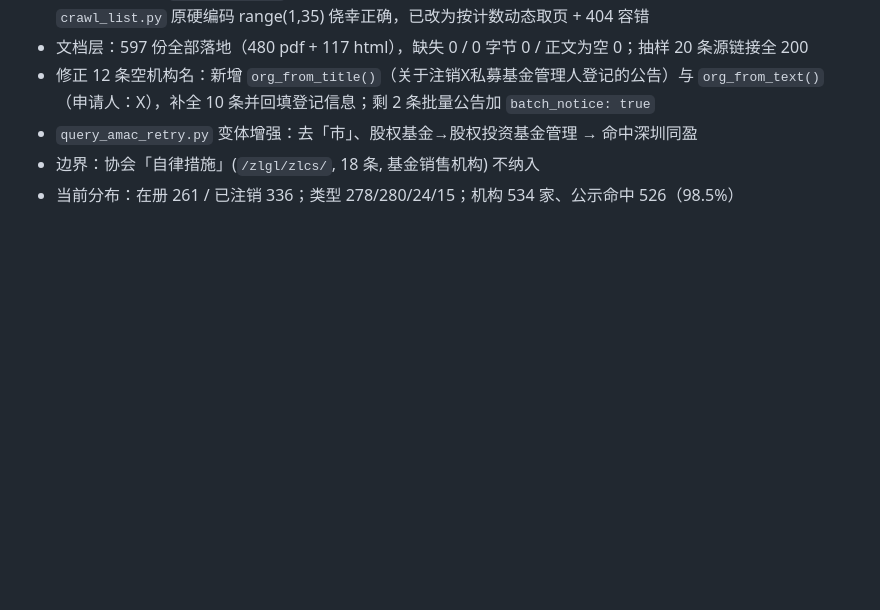
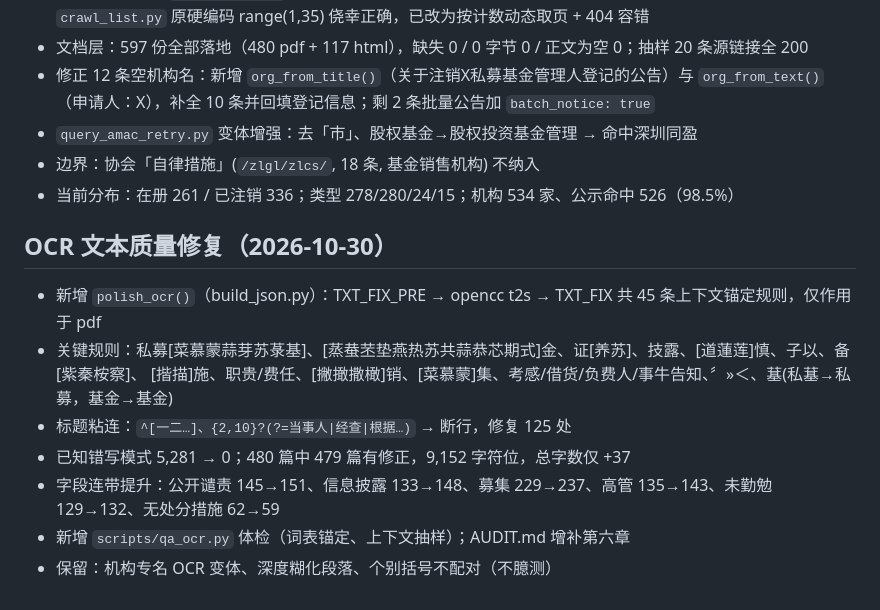
Before and after one commit to phamtunhuan/fundcases, a Markdown page: .workbuddy/memory/2026-10-30.md, the part around the change. Drawn GitHub-style; blank space fills up the shorter version.

Commit message:
docs: 记录 OCR 修复结论

```diff
--- a/.workbuddy/memory/2026-10-30.md
+++ b/.workbuddy/memory/2026-10-30.md
@@ -38,3 +38,14 @@
 - `query_amac_retry.py` 变体增强：去「市」、股权基金→股权投资基金管理 → 命中深圳同盈
 - 边界：协会「自律措施」(`/zlgl/zlcs/`, 18 条, 基金销售机构) 不纳入
 - 当前分布：在册 261 / 已注销 336；类型 278/280/24/15；机构 534 家、公示命中 526（98.5%）
+
+## OCR 文本质量修复（2026-10-30）
+
+- 新增 `polish_ocr()`（build_json.py）：TXT_FIX_PRE → opencc t2s → TXT_FIX 共 45 条上下文锚定规则，仅作用于 pdf
+- 关键规则：私募[菜慕蒙蒜芽苏菉基]、[蒸蛬苤垫燕热苏共蒜恭芯期式]金、证[养苏]、技露、[道蓮莲]慎、子以、备[紫秦桉察]、
+  [揩描]施、职贵/费任、[撇撖撒橄]销、[菜慕蒙]集、考感/借货/负费人/事牛告知、〞»＜、𦸀(私𦸀→私募，𦸀金→基金)
+- 标题粘连：`^[一二…]、{2,10}?(?=当事人|经查|根据…)` → 断行，修复 125 处
+- 已知错写模式 5,281 → 0；480 篇中 479 篇有修正，9,152 字符位，总字数仅 +37
+- 字段连带提升：公开谴责 145→151、信息披露 133→148、募集 229→237、高管 135→143、未勤勉 129→132、无处分措施 62→59
+- 新增 `scripts/qa_ocr.py` 体检（词表锚定、上下文抽样）；AUDIT.md 增补第六章
+- 保留：机构专名 OCR 变体、深度糊化段落、个别括号不配对（不臆测）
```
